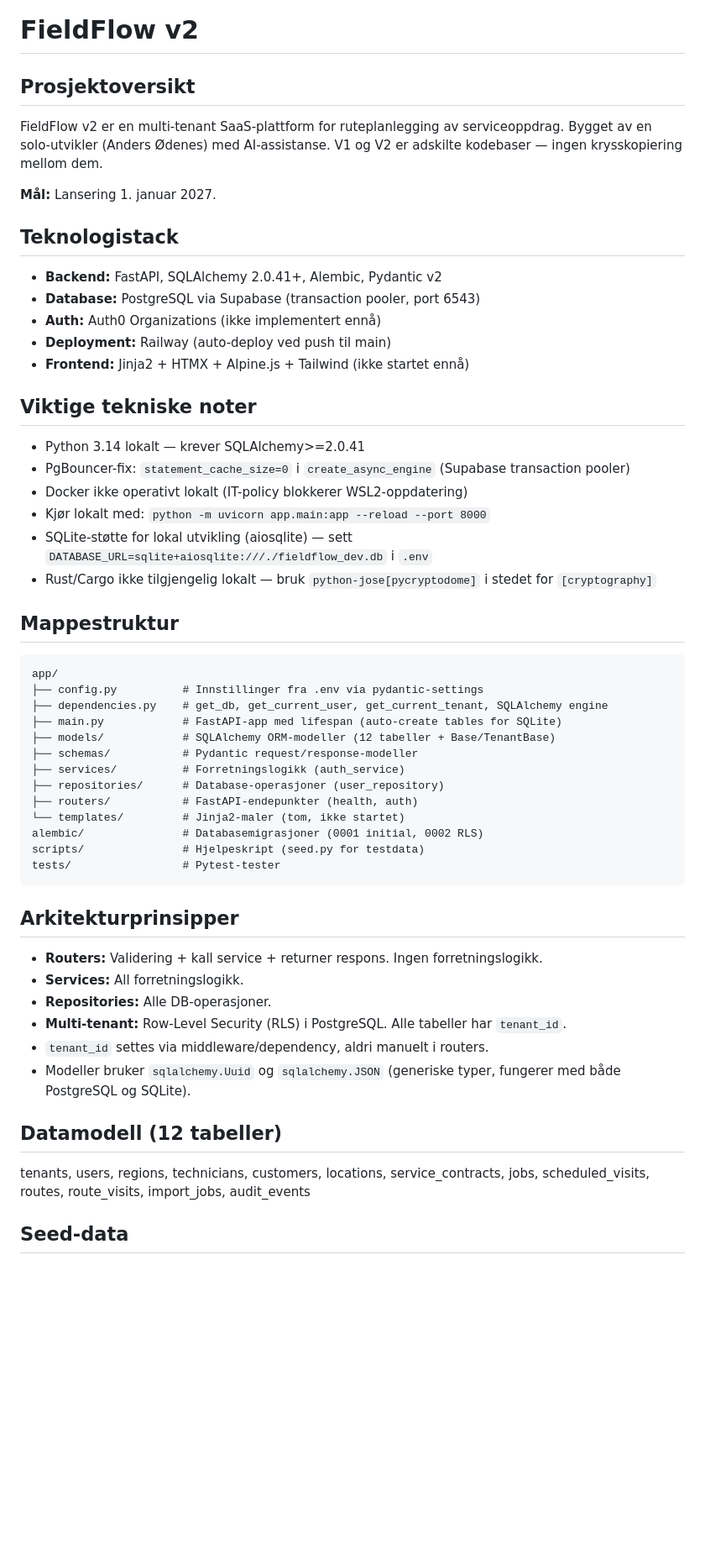
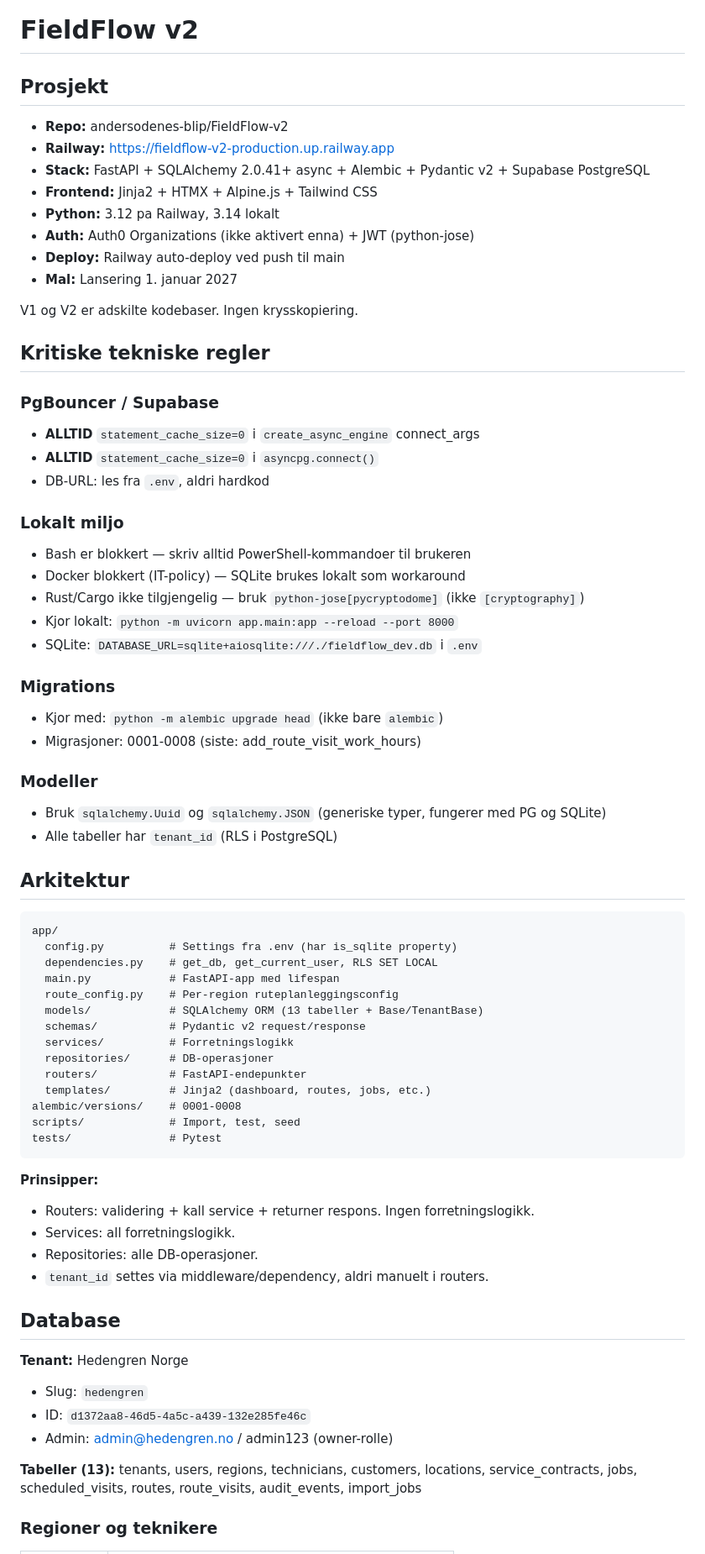
Before and after one commit to andersodenes-blip/FieldFlow-v2, a Markdown page: CLAUDE.md, the part around one of its changes. Shown at 84% size. Drawn GitHub-style; blank space fills up the shorter version.

````diff
--- a/CLAUDE.md
+++ b/CLAUDE.md
@@ -1,60 +1,73 @@
 # FieldFlow v2
 
-## Prosjektoversikt
+## Prosjekt
 
-FieldFlow v2 er en multi-tenant SaaS-plattform for ruteplanlegging av serviceoppdrag.
-Bygget av en solo-utvikler (Anders Ødenes) med AI-assistanse.
-V1 og V2 er adskilte kodebaser — ingen krysskopiering mellom dem.
+- **Repo:** andersodenes-blip/FieldFlow-v2
+- **Railway:** https://fieldflow-v2-production.up.railway.app
+- **Stack:** FastAPI + SQLAlchemy 2.0.41+ async + Alembic + Pydantic v2 + Supabase PostgreSQL
+- **Frontend:** Jinja2 + HTMX + Alpine.js + Tailwind CSS
+- **Python:** 3.12 pa Railway, 3.14 lokalt
+- **Auth:** Auth0 Organizations (ikke aktivert enna) + JWT (python-jose)
+- **Deploy:** Railway auto-deploy ved push til main
+- **Mal:** Lansering 1. januar 2027
 
-**Mål:** Lansering 1. januar 2027.
+V1 og V2 er adskilte kodebaser. Ingen krysskopiering.
 
-## Teknologistack
+## Kritiske tekniske regler
 
-- **Backend:** FastAPI, SQLAlchemy 2.0.41+, Alembic, Pydantic v2
-- **Database:** PostgreSQL via Supabase (transaction pooler, port 6543)
-- **Auth:** Auth0 Organizations (ikke implementert ennå)
-- **Deployment:** Railway (auto-deploy ved push til main)
-- **Frontend:** Jinja2 + HTMX + Alpine.js + Tailwind (ikke startet ennå)
+### PgBouncer / Supabase
+- **ALLTID** `statement_cache_size=0` i `create_async_engine` connect_args
+- **ALLTID** `statement_cache_size=0` i `asyncpg.connect()`
+- DB-URL: les fra `.env`, aldri hardkod
 
-## Viktige tekniske noter
+### Lokalt miljo
+- Bash er blokkert — skriv alltid PowerShell-kommandoer til brukeren
+- Docker blokkert (IT-policy) — SQLite brukes lokalt som workaround
+- Rust/Cargo ikke tilgjengelig — bruk `python-jose[pycryptodome]` (ikke `[cryptography]`)
+- Kjor lokalt: `python -m uvicorn app.main:app --reload --port 8000`
+- SQLite: `DATABASE_URL=sqlite+aiosqlite:///./fieldflow_dev.db` i `.env`
 
-- Python 3.14 lokalt — krever SQLAlchemy>=2.0.41
-- PgBouncer-fix: `statement_cache_size=0` i `create_async_engine` (Supabase transaction pooler)
-- Docker ikke operativt lokalt (IT-policy blokkerer WSL2-oppdatering)
-- Kjør lokalt med: `python -m uvicorn app.main:app --reload --port 8000`
-- SQLite-støtte for lokal utvikling (aiosqlite) — sett `DATABASE_URL=sqlite+aiosqlite:///./fieldflow_dev.db` i `.env`
-- Rust/Cargo ikke tilgjengelig lokalt — bruk `python-jose[pycryptodome]` i stedet for `[cryptography]`
+### Migrations
+- Kjor med: `python -m alembic upgrade head` (ikke bare `alembic`)
+- Migrasjoner: 0001-0008 (siste: add_route_visit_work_hours)
 
-## Mappestruktur
+### Modeller
+- Bruk `sqlalchemy.Uuid` og `sqlalchemy.JSON` (generiske typer, fungerer med PG og SQLite)
+- Alle tabeller har `tenant_id` (RLS i PostgreSQL)
+
+## Arkitektur
 
 ```
 app/
-├── config.py          # Innstillinger fra .env via pydantic-settings
-├── dependencies.py    # get_db, get_current_user, get_current_tenant, SQLAlchemy engine
-├── main.py            # FastAPI-app med lifespan (auto-create tables for SQLite)
-├── models/            # SQLAlchemy ORM-modeller (12 tabeller + Base/TenantBase)
-├── schemas/           # Pydantic request/response-modeller
-├── services/          # Forretningslogikk (auth_service)
-├── repositories/      # Database-operasjoner (user_repository)
-├── routers/           # FastAPI-endepunkter (health, auth)
-└── templates/         # Jinja2-maler (tom, ikke startet)
-alembic/               # Databasemigrasjoner (0001 initial, 0002 RLS)
-scripts/               # Hjelpeskript (seed.py for testdata)
-tests/                 # Pytest-tester
+  config.py          # Settings fra .env (har is_sqlite property)
+  dependencies.py    # get_db, get_current_user, RLS SET LOCAL
+  main.py            # FastAPI-app med lifespan
+  route_config.py    # Per-region ruteplanleggingsconfig
+  models/            # SQLAlchemy ORM (13 tabeller + Base/TenantBase)
+  schemas/           # Pydantic v2 request/response
+  services/          # Forretningslogikk
+  repositories/      # DB-operasjoner
+  routers/           # FastAPI-endepunkter
+  templates/         # Jinja2 (dashboard, routes, jobs, etc.)
+alembic/versions/    # 0001-0008
+scripts/             # Import, test, seed
+tests/               # Pytest
 ```
 
-## Arkitekturprinsipper
+**Prinsipper:**
+- Routers: validering + kall service + returner respons. Ingen forretningslogikk.
+- Services: all forretningslogikk.
+- Repositories: alle DB-operasjoner.
+- `tenant_id` settes via middleware/dependency, aldri manuelt i routers.
 
-- **Routers:** Validering + kall service + returner respons. Ingen forretningslogikk.
-- **Services:** All forretningslogikk.
-- **Repositories:** Alle DB-operasjoner.
-- **Multi-tenant:** Row-Level Security (RLS) i PostgreSQL. Alle tabeller har `tenant_id`.
-- `tenant_id` settes via middleware/dependency, aldri manuelt i routers.
-- Modeller bruker `sqlalchemy.Uuid` og `sqlalchemy.JSON` (generiske typer, fungerer med både PostgreSQL og SQLite).
+## Database
 
-## Datamodell (12 tabeller)
+**Tenant:** Hedengren Norge
+- Slug: `hedengren`
+- ID: `d1372aa8-46d5-4a5c-a439-132e285fe46c`
+- Admin: admin@hedengren.no / admin123 (owner-rolle)
 
-tenants, users, regions, technicians, customers, locations, service_contracts, jobs, scheduled_visits, routes, route_visits, import_jobs, audit_events
+**Tabeller (13):** tenants, users, regions, technicians, customers, locations, service_contracts, jobs, scheduled_visits, routes, route_visits, audit_events, import_jobs
 
-## Seed-data
+### Regioner og teknikere
 
````
Also changed, not shown: other parts of CLAUDE.md (+117 -10 lines), PROMPTS.md (added, +69 -0 lines).
